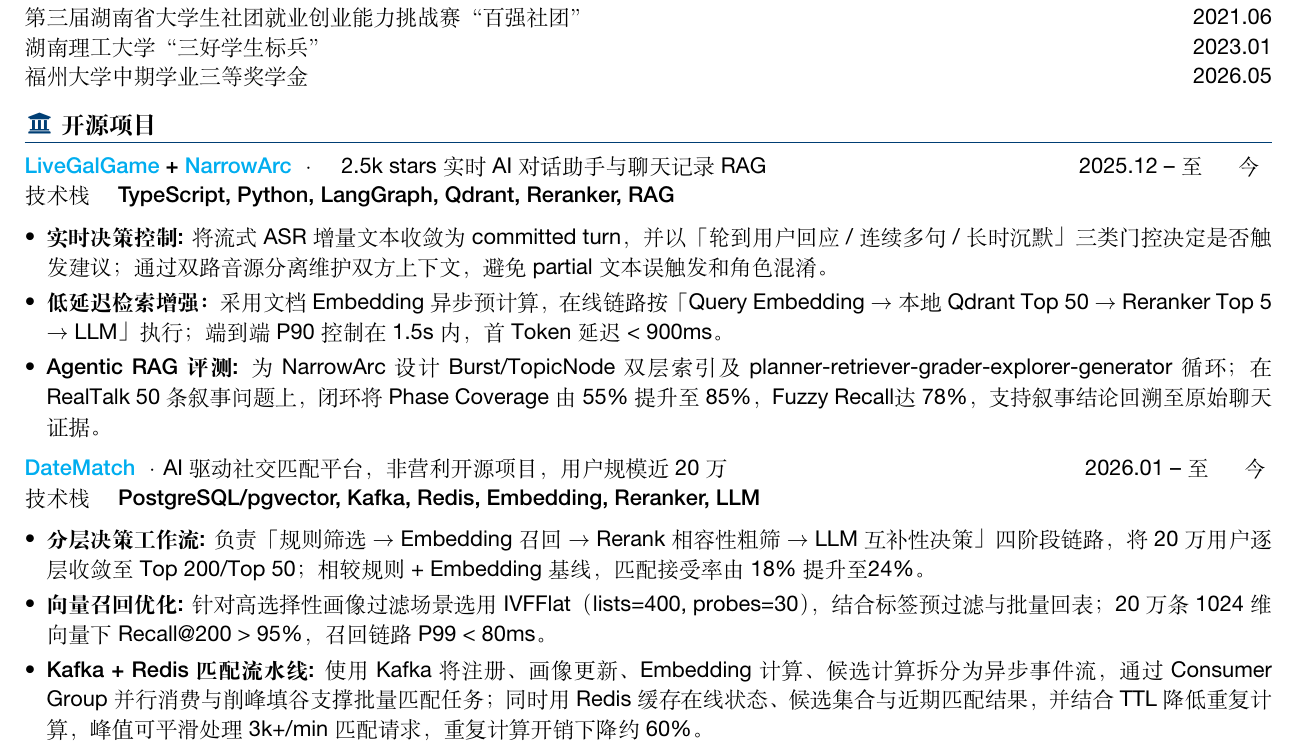
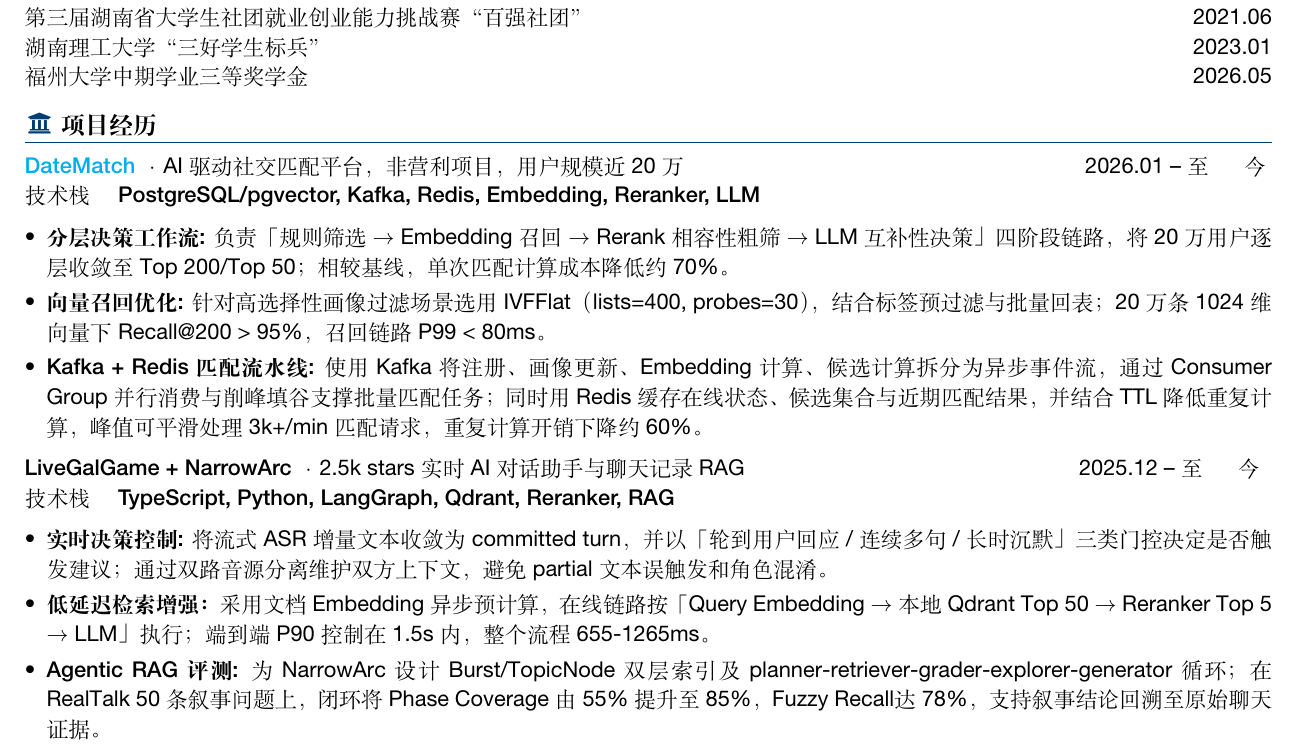
Before and after one commit to Dyeing94/resume, a LaTeX CV (resume.tex, which reads body.tex): part of the page, cut so that both start at the same text. Compiled offline with XeLaTeX.

Commit message:
Add files via upload

```diff
--- a/body.tex
+++ b/body.tex
@@ -11,21 +11,22 @@
 \datedline{湖南理工大学“三好学生标兵”}{2023.01}
 \datedline{福州大学中期学业三等奖学金}{2026.05}
 
-\logosection{\faUniversity}{开源项目}
-\datedline{\textbf{\href{https://github.com/Live-GalGame/LiveGalGame}{LiveGalGame} + \href{https://github.com/Live-GalGame/narrarc}{NarrowArc}} ·\quad  2.5k stars 实时 AI 对话助手与聊天记录 RAG}{\dateRange{2025.12}{至今} }
+\logosection{\faUniversity}{项目经历}
+
+\datedline{\textbf{\href{https://www.date-match.online/}{DateMatch}} · AI 驱动社交匹配平台，非营利项目，用户规模近 20 万}{\dateRange{2026.01}{至今}}
+\datedline{\biInfo{技术栈}{\textbf{PostgreSQL/pgvector, Kafka, Redis, Embedding, Reranker, LLM}}}{}
+\begin{itemize}[itemsep=0.5ex, parsep=0ex]
+    \item \textbf{分层决策工作流:} 负责「规则筛选 $\rightarrow$ Embedding 召回 $\rightarrow$ Rerank 相容性粗筛 $\rightarrow$ LLM 互补性决策」四阶段链路，将 20 万用户逐层收敛至 Top 200/Top 50；相较基线，单次匹配计算成本降低约 70\%。
+    \item \textbf{向量召回优化:} 针对高选择性画像过滤场景选用 IVFFlat（lists=400, probes=30），结合标签预过滤与批量回表；20 万条 1024 维向量下 Recall@200 > 95\%，召回链路 P99 < 80ms。
+    \item \textbf{Kafka + Redis 匹配流水线:} 使用 Kafka 将注册、画像更新、Embedding 计算、候选计算拆分为异步事件流，通过 Consumer Group 并行消费与削峰填谷支撑批量匹配任务；同时用 Redis 缓存在线状态、候选集合与近期匹配结果，并结合 TTL 降低重复计算，峰值可平滑处理 3k+/min 匹配请求，重复计算开销下降约 60\%。
+\end{itemize}
+
+\datedline{\textbf{LiveGalGame + NarrowArc} ·2.5k stars 实时 AI 对话助手与聊天记录 RAG}{\dateRange{2025.12}{至今} }
 \datedline{\biInfo{技术栈}{\textbf{TypeScript, Python, LangGraph, Qdrant, Reranker, RAG}}}{}
 \begin{itemize}[itemsep=0.5ex, parsep=0ex]
     \item \textbf{实时决策控制:} 将流式 ASR 增量文本收敛为 committed turn，并以「轮到用户回应 / 连续多句 / 长时沉默」三类门控决定是否触发建议；通过双路音源分离维护双方上下文，避免 partial 文本误触发和角色混淆。
-    \item \textbf{低延迟检索增强：} 采用文档 Embedding 异步预计算，在线链路按「Query Embedding $\rightarrow$ 本地 Qdrant Top 50 $\rightarrow$ Reranker Top 5 $\rightarrow$ LLM」执行；端到端 P90 控制在 1.5s 内，首 Token 延迟 < 900ms。
+    \item \textbf{低延迟检索增强：} 采用文档 Embedding 异步预计算，在线链路按「Query Embedding $\rightarrow$ 本地 Qdrant Top 50 $\rightarrow$ Reranker Top 5 $\rightarrow$ LLM」执行；端到端 P90 控制在 1.5s 内，整个流程 655-1265ms。
     \item \textbf{Agentic RAG 评测:} 为 NarrowArc 设计 Burst/TopicNode 双层索引及 planner-retriever-grader-explorer-generator 循环；在 RealTalk 50 条叙事问题上，闭环将 Phase Coverage 由 55\% 提升至 85\%，Fuzzy Recall达 78\%，支持叙事结论回溯至原始聊天证据。
-\end{itemize}
-
-\datedline{\textbf{\href{https://www.date-match.online/}{DateMatch}} · AI 驱动社交匹配平台，非营利开源项目，用户规模近 20 万}{\dateRange{2026.01}{至今}}
-\datedline{\biInfo{技术栈}{\textbf{PostgreSQL/pgvector, Kafka, Redis, Embedding, Reranker, LLM}}}{}
-\begin{itemize}[itemsep=0.5ex, parsep=0ex]
-    \item \textbf{分层决策工作流:} 负责「规则筛选 $\rightarrow$ Embedding 召回 $\rightarrow$ Rerank 相容性粗筛 $\rightarrow$ LLM 互补性决策」四阶段链路，将 20 万用户逐层收敛至 Top 200/Top 50；相较规则 + Embedding 基线，匹配接受率由 18\% 提升至24\%。
-    \item \textbf{向量召回优化:} 针对高选择性画像过滤场景选用 IVFFlat（lists=400, probes=30），结合标签预过滤与批量回表；20 万条 1024 维向量下 Recall@200 > 95\%，召回链路 P99 < 80ms。
-    \item \textbf{Kafka + Redis 匹配流水线:} 使用 Kafka 将注册、画像更新、Embedding 计算、候选计算拆分为异步事件流，通过 Consumer Group 并行消费与削峰填谷支撑批量匹配任务；同时用 Redis 缓存在线状态、候选集合与近期匹配结果，并结合 TTL 降低重复计算，峰值可平滑处理 3k+/min 匹配请求，重复计算开销下降约 60\%。
 \end{itemize}
 
 \logosection{\faFlask}{科研经历}
```
Also changed, not shown: resume.pdf.
